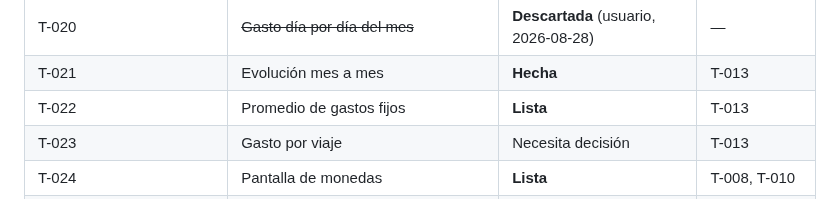
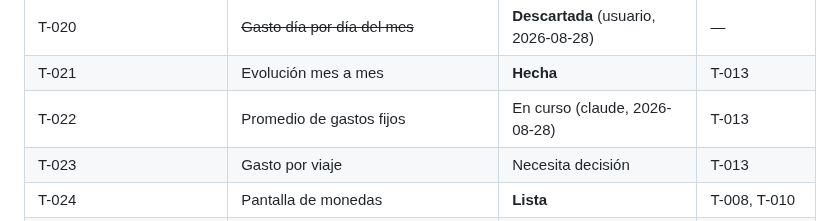
Before and after one commit to agonzalezorge/viajecor, a Markdown page: docs/PLAN.md, the part around the change. GitHub-like rendering.

Commit message:
T-022: reservar la tarea antes de empezar

```diff
--- a/docs/PLAN.md
+++ b/docs/PLAN.md
@@ -79,7 +79,7 @@ Sin instrucciones específicas, se aplica este orden, sin saltearse pasos:
 | **Etapa 2 — Análisis** ||||
 | T-020 | ~~Gasto día por día del mes~~ | **Descartada** (usuario, 2026-08-28) | — |
 | T-021 | Evolución mes a mes | **Hecha** | T-013 |
-| T-022 | Promedio de gastos fijos | **Lista** | T-013 |
+| T-022 | Promedio de gastos fijos | En curso (claude, 2026-08-28) | T-013 |
 | T-023 | Gasto por viaje | Necesita decisión | T-013 |
 | T-024 | Pantalla de monedas | **Lista** | T-008, T-010 |
 | **Etapa 3 — Traer el historial del Excel** ||||
```
